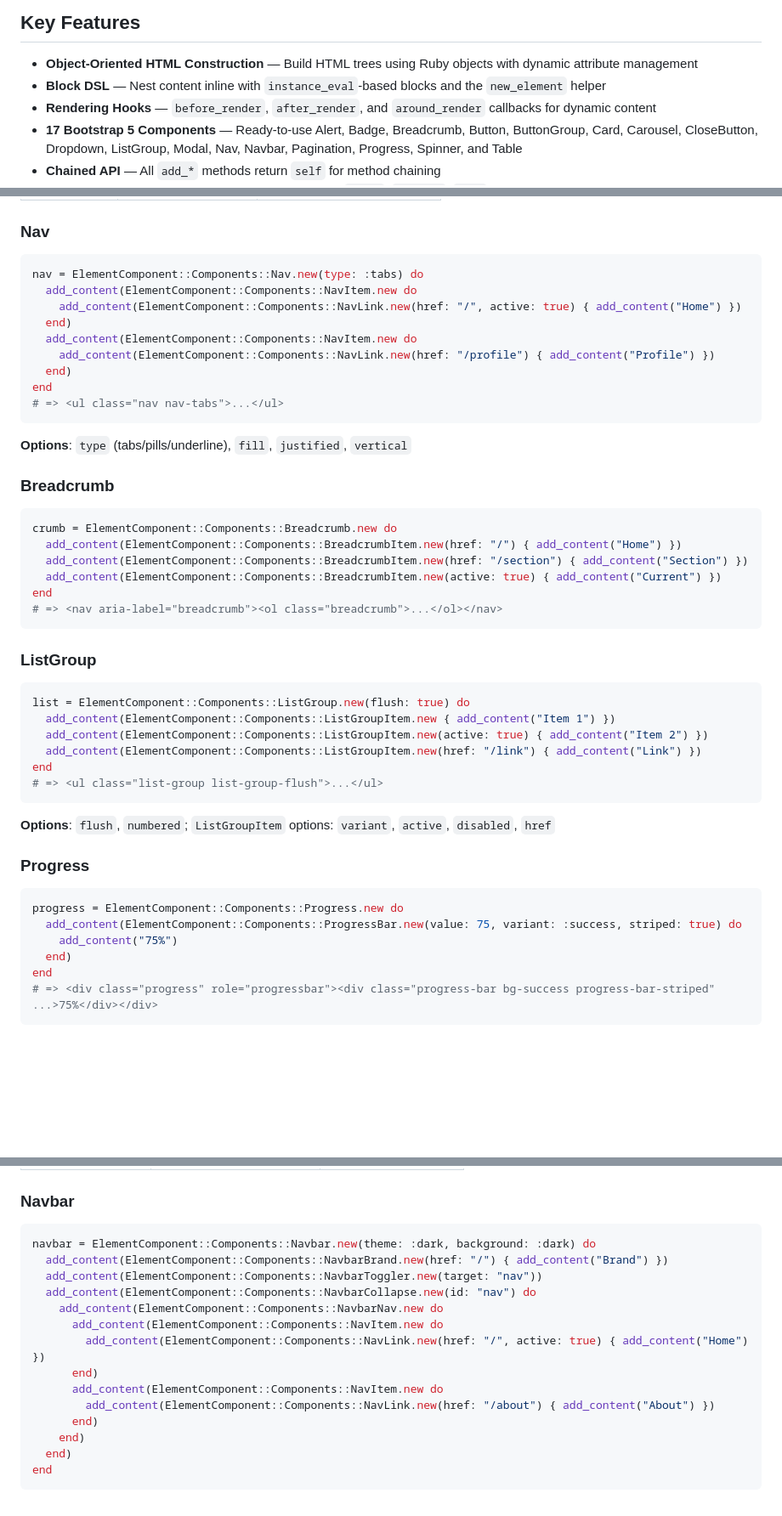
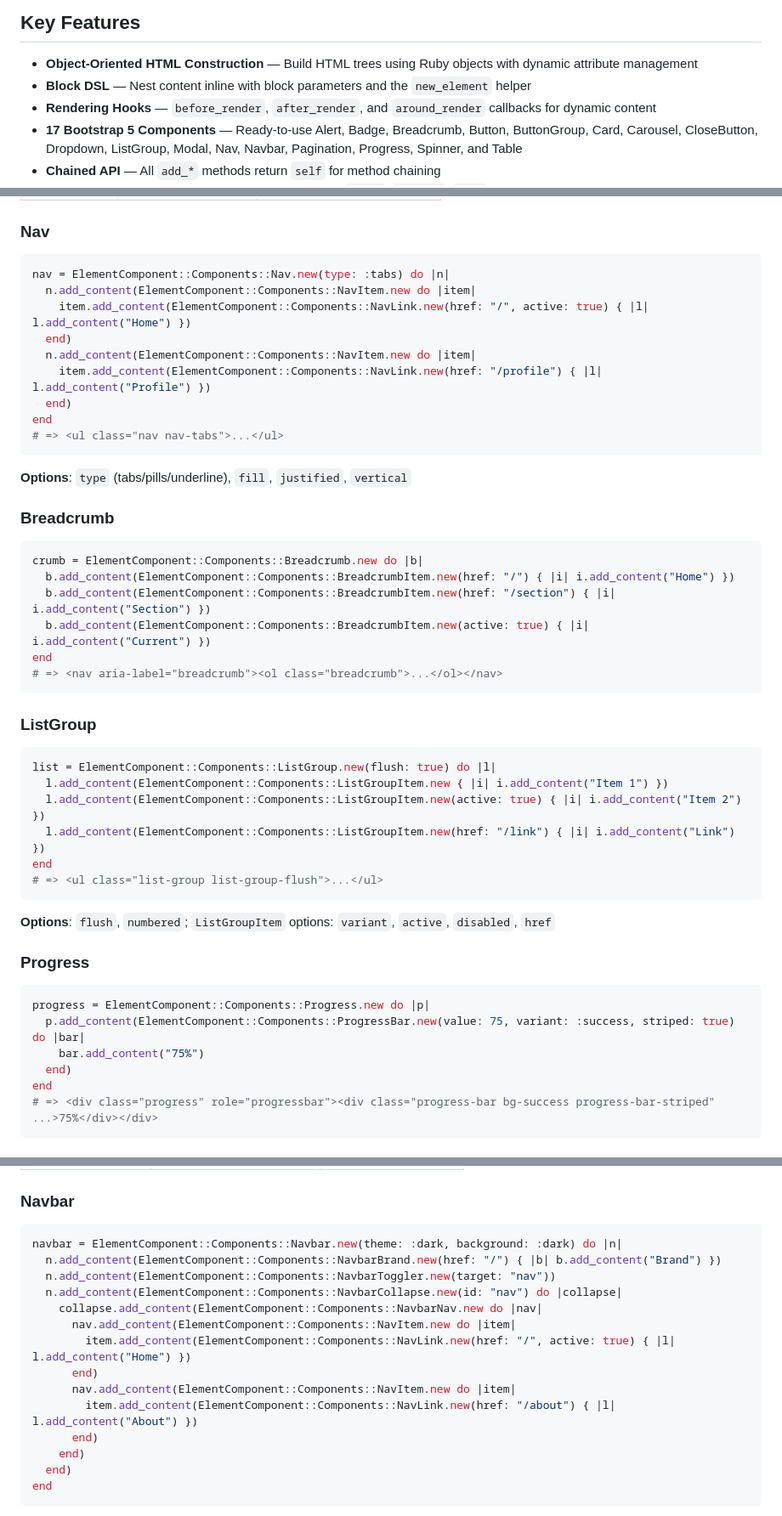
Before and after one commit to joaopaulocorreia/element_component, a Markdown page: README.md, 3 parts joined by grey strips. Shown at 85% size. GitHub-like rendering; blank space fills up the shorter version.

Commit message:
docs: update documentation for block parameter DSL
Replace instance_eval references with block parameter pattern in README
code examples and AGENTS.md guidelines.

````diff
--- a/README.md
+++ b/README.md
@@ -5,7 +5,7 @@ A lightweight and flexible HTML builder for Ruby. `ElementComponent` provides a
 ## Key Features
 
 - **Object-Oriented HTML Construction** — Build HTML trees using Ruby objects with dynamic attribute management
-- **Block DSL** — Nest content inline with `instance_eval`-based blocks and the `new_element` helper
+- **Block DSL** — Nest content inline with block parameters and the `new_element` helper
 - **Rendering Hooks** — `before_render`, `after_render`, and `around_render` callbacks for dynamic content
 - **17 Bootstrap 5 Components** — Ready-to-use Alert, Badge, Breadcrumb, Button, ButtonGroup, Card, Carousel, CloseButton, Dropdown, ListGroup, Modal, Nav, Navbar, Pagination, Progress, Spinner, and Table
 - **Chained API** — All `add_*` methods return `self` for method chaining
@@ -241,12 +241,12 @@ end
 
 
 ```ruby
-nav = ElementComponent::Components::Nav.new(type: :tabs) do
-  add_content(ElementComponent::Components::NavItem.new do
-    add_content(ElementComponent::Components::NavLink.new(href: "/", active: true) { add_content("Home") })
+nav = ElementComponent::Components::Nav.new(type: :tabs) do |n|
+  n.add_content(ElementComponent::Components::NavItem.new do |item|
+    item.add_content(ElementComponent::Components::NavLink.new(href: "/", active: true) { |l| l.add_content("Home") })
   end)
-  add_content(ElementComponent::Components::NavItem.new do
-    add_content(ElementComponent::Components::NavLink.new(href: "/profile") { add_content("Profile") })
+  n.add_content(ElementComponent::Components::NavItem.new do |item|
+    item.add_content(ElementComponent::Components::NavLink.new(href: "/profile") { |l| l.add_content("Profile") })
   end)
 end
 # => <ul class="nav nav-tabs">...</ul>
@@ -258,10 +258,10 @@ end
 
 
 ```ruby
-crumb = ElementComponent::Components::Breadcrumb.new do
-  add_content(ElementComponent::Components::BreadcrumbItem.new(href: "/") { add_content("Home") })
-  add_content(ElementComponent::Components::BreadcrumbItem.new(href: "/section") { add_content("Section") })
-  add_content(ElementComponent::Components::BreadcrumbItem.new(active: true) { add_content("Current") })
+crumb = ElementComponent::Components::Breadcrumb.new do |b|
+  b.add_content(ElementComponent::Components::BreadcrumbItem.new(href: "/") { |i| i.add_content("Home") })
+  b.add_content(ElementComponent::Components::BreadcrumbItem.new(href: "/section") { |i| i.add_content("Section") })
+  b.add_content(ElementComponent::Components::BreadcrumbItem.new(active: true) { |i| i.add_content("Current") })
 end
 # => <nav aria-label="breadcrumb"><ol class="breadcrumb">...</ol></nav>
 ```
@@ -270,10 +270,10 @@ end
 
 
 ```ruby
-list = ElementComponent::Components::ListGroup.new(flush: true) do
-  add_content(ElementComponent::Components::ListGroupItem.new { add_content("Item 1") })
-  add_content(ElementComponent::Components::ListGroupItem.new(active: true) { add_content("Item 2") })
-  add_content(ElementComponent::Components::ListGroupItem.new(href: "/link") { add_content("Link") })
+list = ElementComponent::Components::ListGroup.new(flush: true) do |l|
+  l.add_content(ElementComponent::Components::ListGroupItem.new { |i| i.add_content("Item 1") })
+  l.add_content(ElementComponent::Components::ListGroupItem.new(active: true) { |i| i.add_content("Item 2") })
+  l.add_content(ElementComponent::Components::ListGroupItem.new(href: "/link") { |i| i.add_content("Link") })
 end
 # => <ul class="list-group list-group-flush">...</ul>
 ```
@@ -284,9 +284,9 @@ end
 
 
 ```ruby
-progress = ElementComponent::Components::Progress.new do
-  add_content(ElementComponent::Components::ProgressBar.new(value: 75, variant: :success, striped: true) do
-    add_content("75%")
+progress = ElementComponent::Components::Progress.new do |p|
+  p.add_content(ElementComponent::Components::ProgressBar.new(value: 75, variant: :success, striped: true) do |bar|
+    bar.add_content("75%")
   end)
 end
 # => <div class="progress" role="progressbar"><div class="progress-bar bg-success progress-bar-striped" ...>75%</div></div>
@@ -444,16 +444,16 @@ end
 
 
 ```ruby
-navbar = ElementComponent::Components::Navbar.new(theme: :dark, background: :dark) do
-  add_content(ElementComponent::Components::NavbarBrand.new(href: "/") { add_content("Brand") })
-  add_content(ElementComponent::Components::NavbarToggler.new(target: "nav"))
-  add_content(ElementComponent::Components::NavbarCollapse.new(id: "nav") do
-    add_content(ElementComponent::Components::NavbarNav.new do
-      add_content(ElementComponent::Components::NavItem.new do
-        add_content(ElementComponent::Components::NavLink.new(href: "/", active: true) { add_content("Home") })
+navbar = ElementComponent::Components::Navbar.new(theme: :dark, background: :dark) do |n|
+  n.add_content(ElementComponent::Components::NavbarBrand.new(href: "/") { |b| b.add_content("Brand") })
+  n.add_content(ElementComponent::Components::NavbarToggler.new(target: "nav"))
+  n.add_content(ElementComponent::Components::NavbarCollapse.new(id: "nav") do |collapse|
+    collapse.add_content(ElementComponent::Components::NavbarNav.new do |nav|
+      nav.add_content(ElementComponent::Components::NavItem.new do |item|
+        item.add_content(ElementComponent::Components::NavLink.new(href: "/", active: true) { |l| l.add_content("Home") })
       end)
-      add_content(ElementComponent::Components::NavItem.new do
-        add_content(ElementComponent::Components::NavLink.new(href: "/about") { add_content("About") })
+      nav.add_content(ElementComponent::Components::NavItem.new do |item|
+        item.add_content(ElementComponent::Components::NavLink.new(href: "/about") { |l| l.add_content("About") })
       end)
     end)
   end)
````
Also changed, not shown: other parts of README.md (+57 -57 lines), AGENTS.md (+2 -2 lines).
